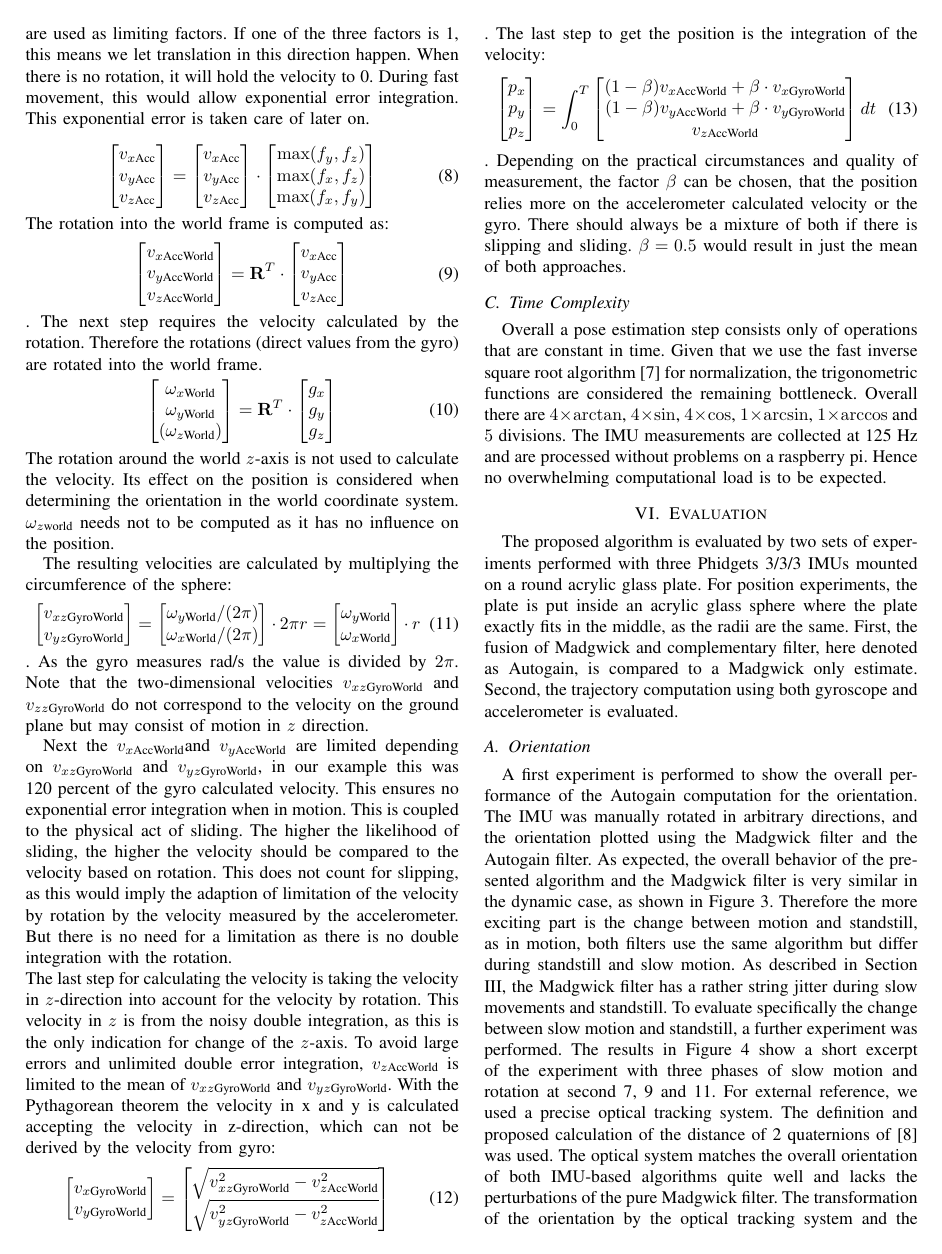
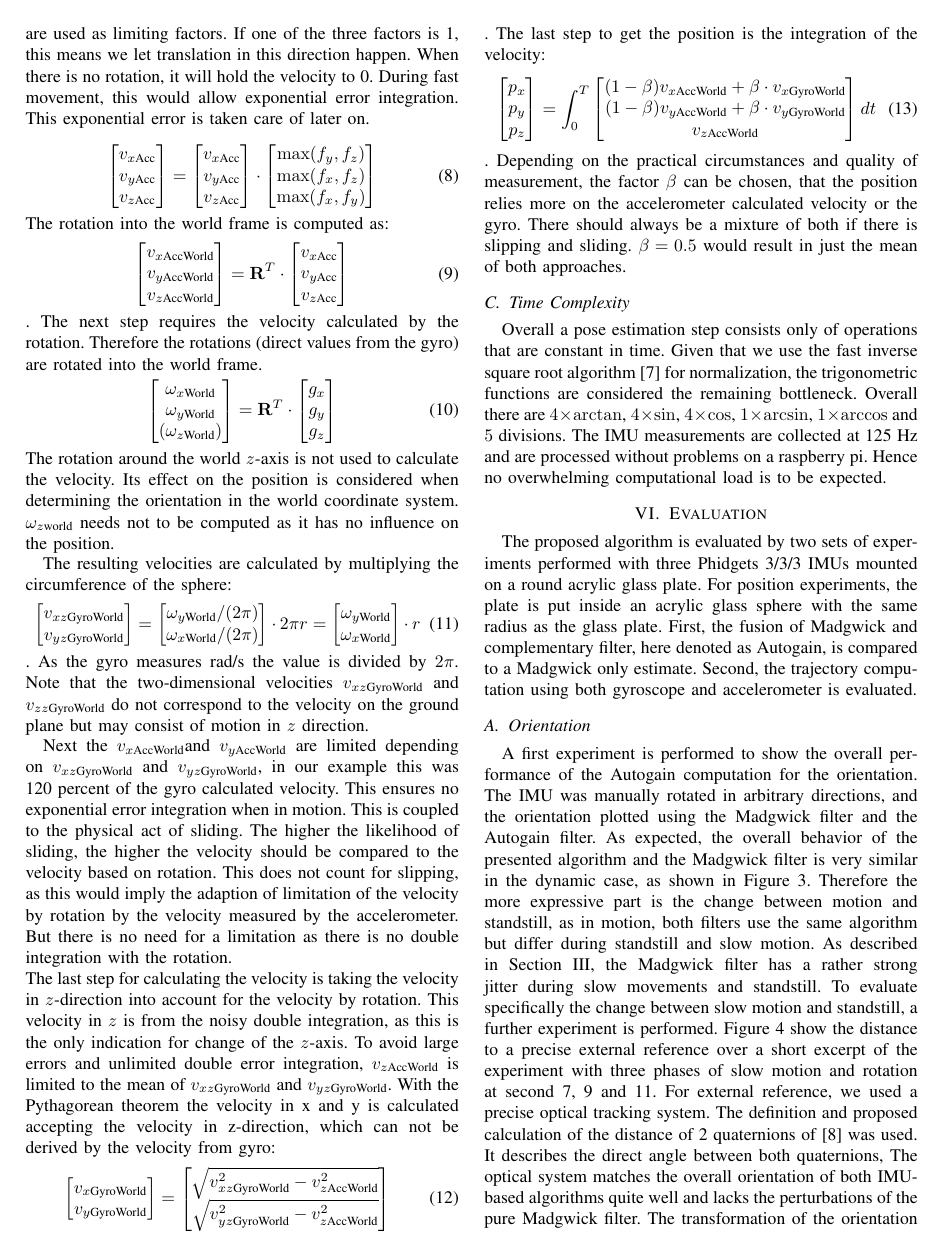
Before and after one commit to fallow24/SphereTDP, a LaTeX paper (mfi21/ieeeconf/root.tex): page 5 of 7. Compiled offline with pdfLaTeX.

Commit message:
changed small things, updatet commited version

```diff
--- a/mfi21/ieeeconf/root.tex
+++ b/mfi21/ieeeconf/root.tex
@@ -426,7 +426,7 @@ Hence no overwhelming computational load is to be expected.
 
 \section{Evaluation}
 The proposed algorithm is evaluated by two sets of experiments performed with three Phidgets 3/3/3 IMUs mounted on a round acrylic glass plate.
-For position experiments, the plate is put inside an acrylic glass sphere where the plate exactly fits in the middle, as the radii are the same.
+For position experiments, the plate is put inside an acrylic glass sphere with the same radius as the glass plate.
 First, the fusion of Madgwick and complementary filter, here denoted as Autogain, is compared to a Madgwick only estimate. Second, the trajectory computation using both gyroscope and accelerometer is evaluated.
 
 \subsection{Orientation}
@@ -437,11 +437,12 @@ As expected, the overall behavior of the presented algorithm and the Madgwick fi
 \caption{Quaternion-values of the presented fusion of complementary and Madgwick filter and only the Madgwick filter}
 \label{quaternion1}
 \end{figure}
-Therefore the more exciting part is the change between motion and standstill, as in motion, both filters use the same algorithm but differ during standstill and slow motion.
-As described in Section \ref{sec:SOA}, the Madgwick filter has a rather string jitter during slow movements and standstill.
-To evaluate specifically the change between slow motion and standstill, a further experiment was performed.
-The results in Figure \ref{distance} show a short excerpt of the experiment with three phases of slow motion and rotation at second 7, 9 and 11.
+Therefore the more expressive part is the change between motion and standstill, as in motion, both filters use the same algorithm but differ during standstill and slow motion.
+As described in Section \ref{sec:SOA}, the Madgwick filter has a rather strong jitter during slow movements and standstill.
+To evaluate specifically the change between slow motion and standstill, a further experiment is performed.
+Figure \ref{distance} show the distance to a precise external reference over a short excerpt of the experiment with three phases of slow motion and rotation at second 7, 9 and 11.
 For external reference, we used a precise optical tracking system.
 The definition and proposed calculation of the distance of 2 quaternions of \cite{kuffner} was used.
+It describes the direct angle between both quaternions,
 The optical system matches the overall orientation of both IMU-based algorithms quite well and lacks the perturbations of the pure Madgwick filter.
 The transformation of the orientation by the optical tracking system and the IMU-based algorithms yield two unknown transformations, the relative orientation of the coordinate system of IMU to optical coordinate system and how the axes are interpreted on the tracked structure itself.
```
Also changed, not shown: mfi21/IMU-based pose-estimation for spherical robots with limited resources.pdf, mfi21/ieeeconf/root.tex (15 more changed lines).
